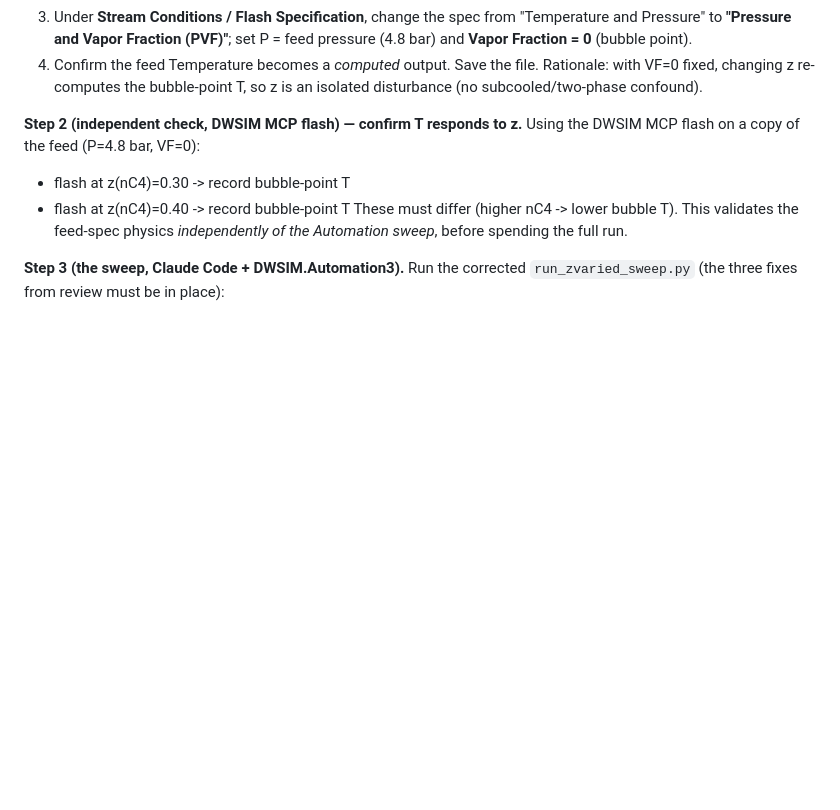
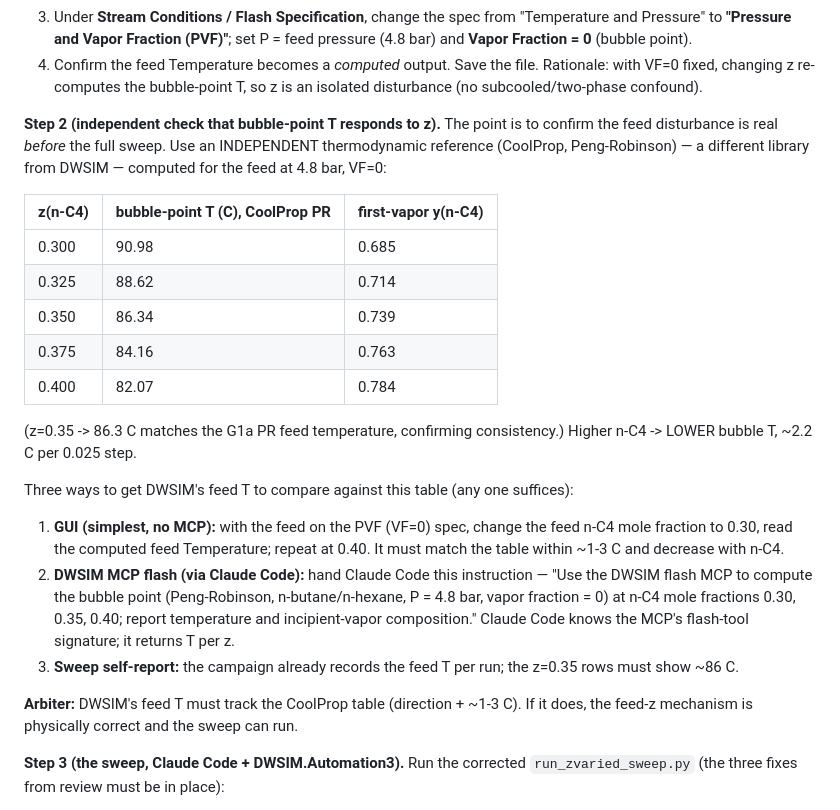
Before and after one commit to beebzy-droid/IPIS, a Markdown page: docs/module3/audit-and-source-requests.md, the part around one of its changes. Rendered like a GitHub page; blank space fills up the shorter version.

```diff
--- a/docs/module3/audit-and-source-requests.md
+++ b/docs/module3/audit-and-source-requests.md
@@ -148,12 +153,36 @@ and is used here only as an *independent thermodynamic cross-check*.
    Rationale: with VF=0 fixed, changing z re-computes the bubble-point T, so z is
    an isolated disturbance (no subcooled/two-phase confound).
 
-**Step 2 (independent check, DWSIM MCP flash) — confirm T responds to z.**
-Using the DWSIM MCP flash on a copy of the feed (P=4.8 bar, VF=0):
-- flash at z(nC4)=0.30 -> record bubble-point T
-- flash at z(nC4)=0.40 -> record bubble-point T
-These must differ (higher nC4 -> lower bubble T). This validates the feed-spec
-physics *independently of the Automation sweep*, before spending the full run.
+**Step 2 (independent check that bubble-point T responds to z).** The point is
+to confirm the feed disturbance is real *before* the full sweep. Use an
+INDEPENDENT thermodynamic reference (CoolProp, Peng-Robinson) — a different
+library from DWSIM — computed for the feed at 4.8 bar, VF=0:
+
+| z(n-C4) | bubble-point T (C), CoolProp PR | first-vapor y(n-C4) |
+|---|---|---|
+| 0.300 | 90.98 | 0.685 |
+| 0.325 | 88.62 | 0.714 |
+| 0.350 | 86.34 | 0.739 |
+| 0.375 | 84.16 | 0.763 |
+| 0.400 | 82.07 | 0.784 |
+
+(z=0.35 -> 86.3 C matches the G1a PR feed temperature, confirming consistency.)
+Higher n-C4 -> LOWER bubble T, ~2.2 C per 0.025 step.
+
+Three ways to get DWSIM's feed T to compare against this table (any one suffices):
+1. **GUI (simplest, no MCP):** with the feed on the PVF (VF=0) spec, change the
+   feed n-C4 mole fraction to 0.30, read the computed feed Temperature; repeat at
+   0.40. It must match the table within ~1-3 C and decrease with n-C4.
+2. **DWSIM MCP flash (via Claude Code):** hand Claude Code this instruction —
+   "Use the DWSIM flash MCP to compute the bubble point (Peng-Robinson,
+   n-butane/n-hexane, P = 4.8 bar, vapor fraction = 0) at n-C4 mole fractions
+   0.30, 0.35, 0.40; report temperature and incipient-vapor composition." Claude
+   Code knows the MCP's flash-tool signature; it returns T per z.
+3. **Sweep self-report:** the campaign already records the feed T per run; the
+   z=0.35 rows must show ~86 C.
+
+**Arbiter:** DWSIM's feed T must track the CoolProp table (direction + ~1-3 C).
+If it does, the feed-z mechanism is physically correct and the sweep can run.
 
 **Step 3 (the sweep, Claude Code + DWSIM.Automation3).** Run the corrected
 `run_zvaried_sweep.py` (the three fixes from review must be in place):
```
Also changed, not shown: other parts of docs/module3/audit-and-source-requests.md (+45 -40 lines).
